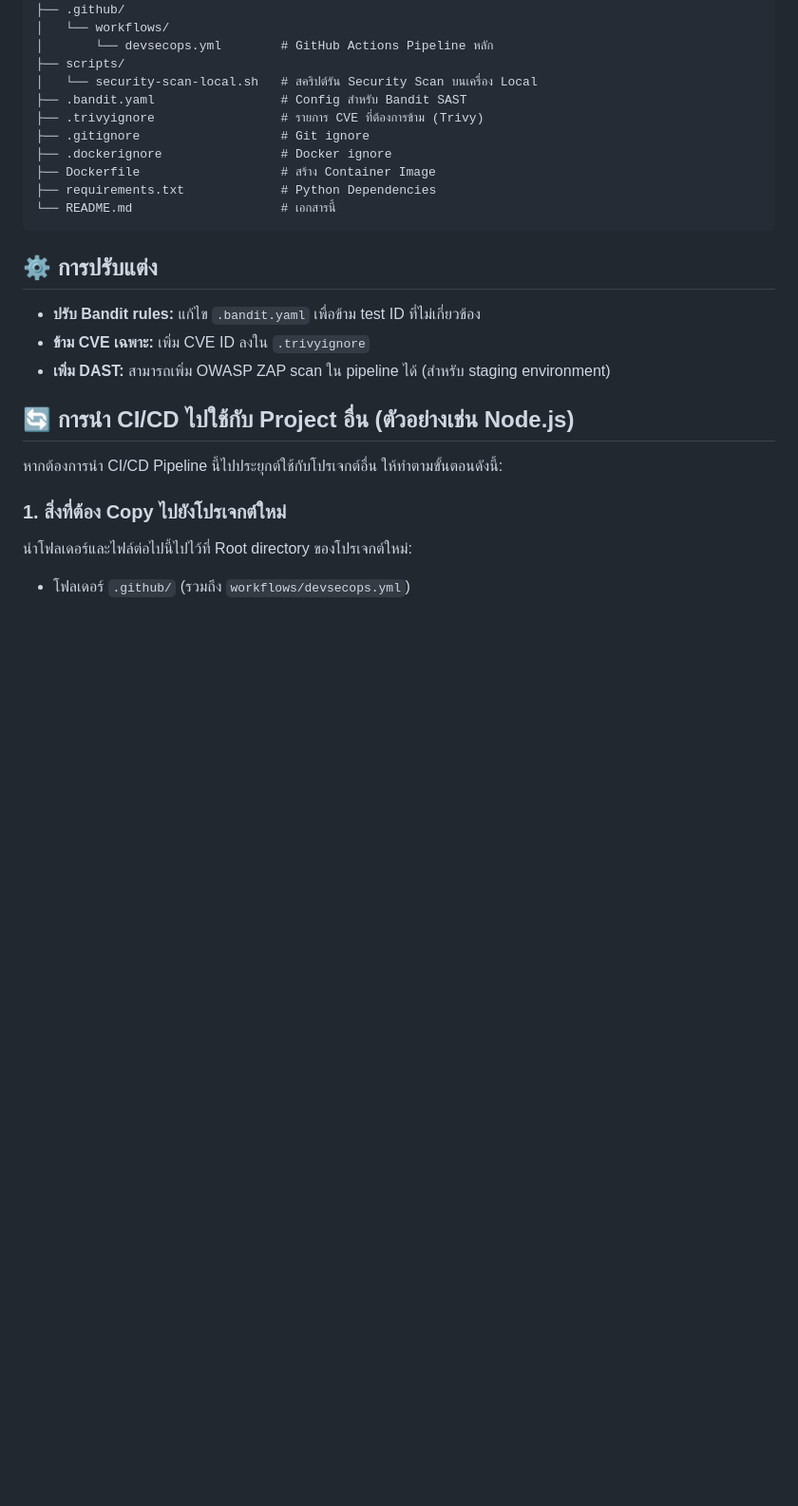
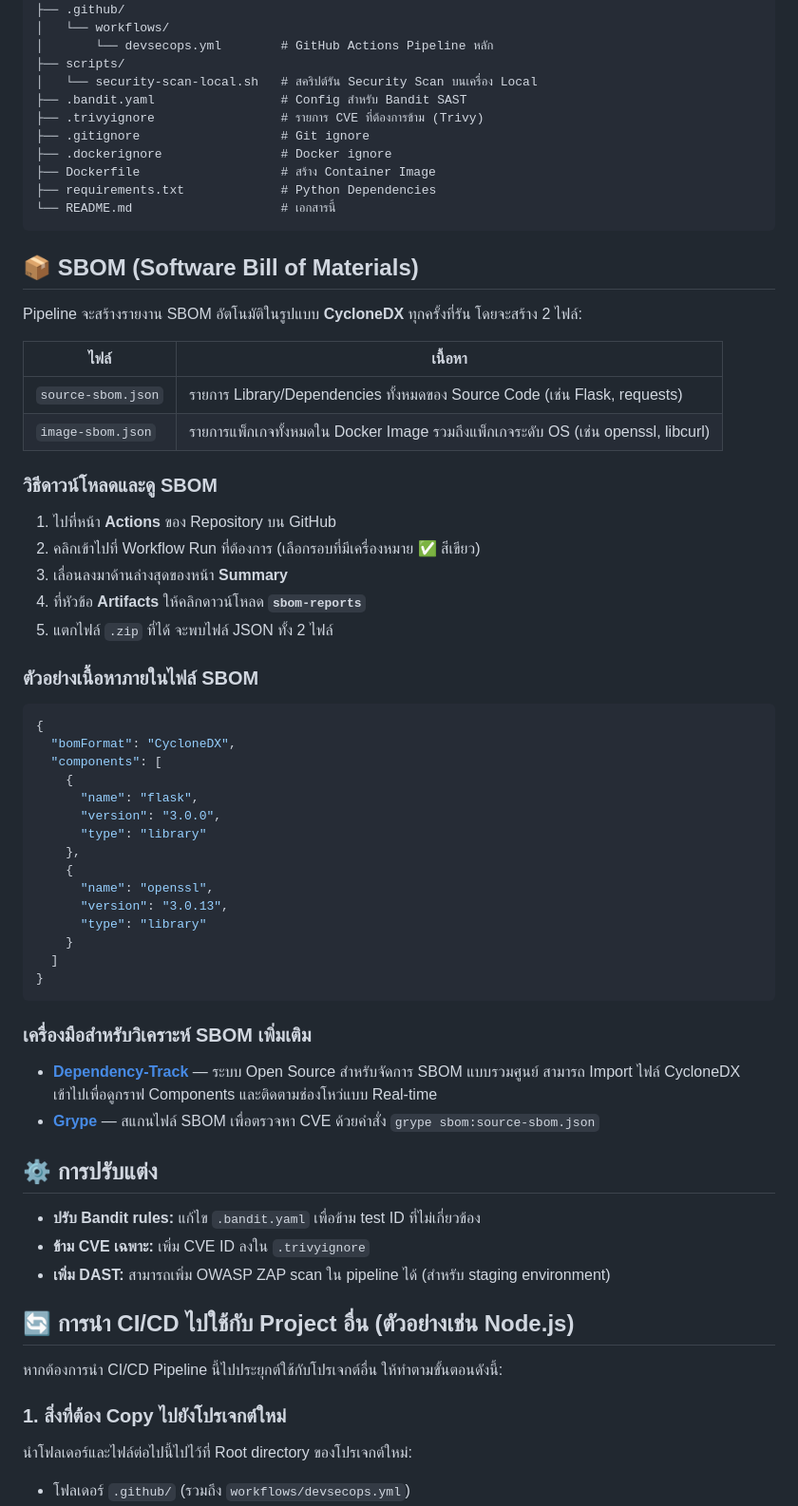
Before and after one commit to BecomeMyDiary/cicd-integration, a Markdown page: README.md, the part around the change. Shown at 95% size. GitHub-like rendering; blank space fills up the shorter version.

Commit message:
Add SBOM viewing guide to README

````diff
--- a/README.md
+++ b/README.md
@@ -67,6 +67,48 @@ CICD secure/
 └── README.md                    # เอกสารนี้
 ```
 
+## 📦 SBOM (Software Bill of Materials)
+
+Pipeline จะสร้างรายงาน SBOM อัตโนมัติในรูปแบบ **CycloneDX** ทุกครั้งที่รัน โดยจะสร้าง 2 ไฟล์:
+
+| ไฟล์ | เนื้อหา |
+|------|---------|
+| `source-sbom.json` | รายการ Library/Dependencies ทั้งหมดของ Source Code (เช่น Flask, requests) |
+| `image-sbom.json` | รายการแพ็กเกจทั้งหมดใน Docker Image รวมถึงแพ็กเกจระดับ OS (เช่น openssl, libcurl) |
+
+### วิธีดาวน์โหลดและดู SBOM
+
+1. ไปที่หน้า **Actions** ของ Repository บน GitHub
+2. คลิกเข้าไปที่ Workflow Run ที่ต้องการ (เลือกรอบที่มีเครื่องหมาย ✅ สีเขียว)
+3. เลื่อนลงมาด้านล่างสุดของหน้า **Summary**
+4. ที่หัวข้อ **Artifacts** ให้คลิกดาวน์โหลด **`sbom-reports`**
+5. แตกไฟล์ `.zip` ที่ได้ จะพบไฟล์ JSON ทั้ง 2 ไฟล์
+
+### ตัวอย่างเนื้อหาภายในไฟล์ SBOM
+
+```json
+{
+  "bomFormat": "CycloneDX",
+  "components": [
+    {
+      "name": "flask",
+      "version": "3.0.0",
+      "type": "library"
+    },
+    {
+      "name": "openssl",
+      "version": "3.0.13",
+      "type": "library"
+    }
+  ]
+}
+```
+
+### เครื่องมือสำหรับวิเคราะห์ SBOM เพิ่มเติม
+
+- **[Dependency-Track](https://dependencytrack.org/)** — ระบบ Open Source สำหรับจัดการ SBOM แบบรวมศูนย์ สามารถ Import ไฟล์ CycloneDX เข้าไปเพื่อดูกราฟ Components และติดตามช่องโหว่แบบ Real-time
+- **[Grype](https://github.com/anchore/grype)** — สแกนไฟล์ SBOM เพื่อตรวจหา CVE ด้วยคำสั่ง `grype sbom:source-sbom.json`
+
 ## ⚙️ การปรับแต่ง
 
 - **ปรับ Bandit rules:** แก้ไข `.bandit.yaml` เพื่อข้าม test ID ที่ไม่เกี่ยวข้อง
````
